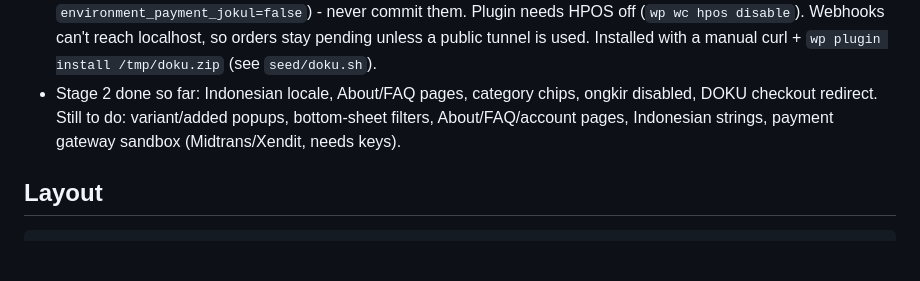
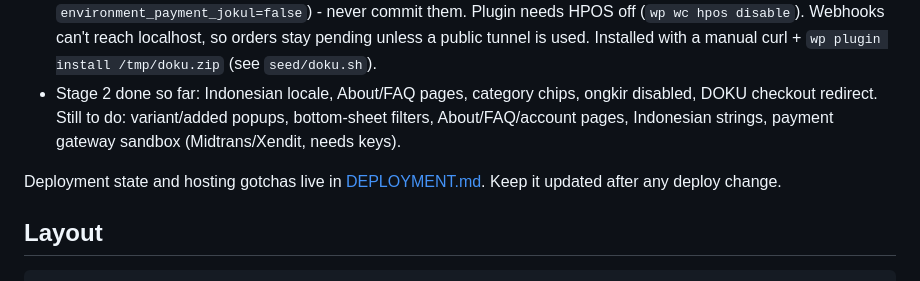
Before and after one commit to darwix/ecommerce-poc, a Markdown page: CLAUDE.md, the part around the change. Drawn GitHub-style; blank space fills up the shorter version.

```diff
--- a/CLAUDE.md
+++ b/CLAUDE.md
@@ -8,6 +8,8 @@ Proof-of-concept rebuild of acme.example (Indonesian import-fashion / beauty res
 - **Phase 2 - local WooCommerce POC, Stage 1 done, awaiting review.** `woocommerce/` = podman compose (WP + MariaDB, port 8080; admin/admin) with custom theme `woocommerce/theme/acme/` (mockup-v2 style.css + PHP templates). WP 6.9.4 + WooCommerce 10.9.4 (11.x needs WP 7). 24 products seeded from `mockup-v2/app.js` via `woocommerce/seed/gen.js`. Gotchas: run wp-cli inside `woocommerce_wp_1` as uid 33 (WP's own HTTP client gets 434 from wordpress.org, so install plugins from zips fetched with curl); other containers `wp-app`/`wp-db` belong to a different project.
 - Payment: DOKU (official plugin doku-payment, hosted DOKU Checkout page, sandbox). Credentials live in the DB option `woocommerce_doku_gateway_settings` (`sandbox_client_id`, `sandbox_shared_key`, `environment_payment_jokul=false`) - never commit them. Plugin needs HPOS off (`wp wc hpos disable`). Webhooks can't reach localhost, so orders stay pending unless a public tunnel is used. Installed with a manual curl + `wp plugin install /tmp/doku.zip` (see `seed/doku.sh`).
 - Stage 2 done so far: Indonesian locale, About/FAQ pages, category chips, ongkir disabled, DOKU checkout redirect. Still to do: variant/added popups, bottom-sheet filters, About/FAQ/account pages, Indonesian strings, payment gateway sandbox (Midtrans/Xendit, needs keys).
+
+Deployment state and hosting gotchas live in [DEPLOYMENT.md](DEPLOYMENT.md). Keep it updated after any deploy change.
 
 ## Layout
 
```
Also changed, not shown: DEPLOYMENT.md (added, +68 -0 lines).
